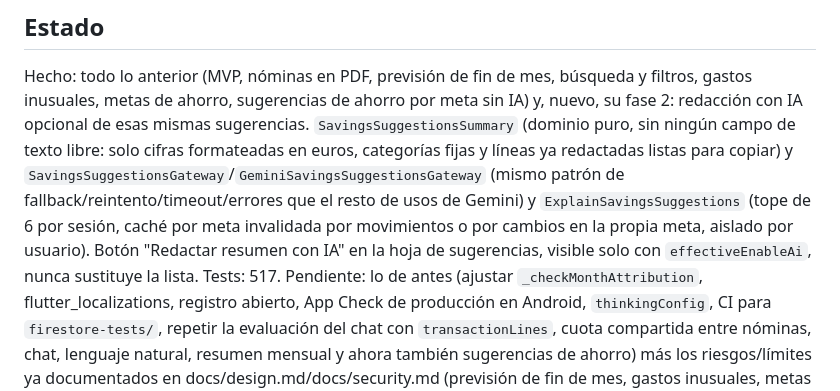
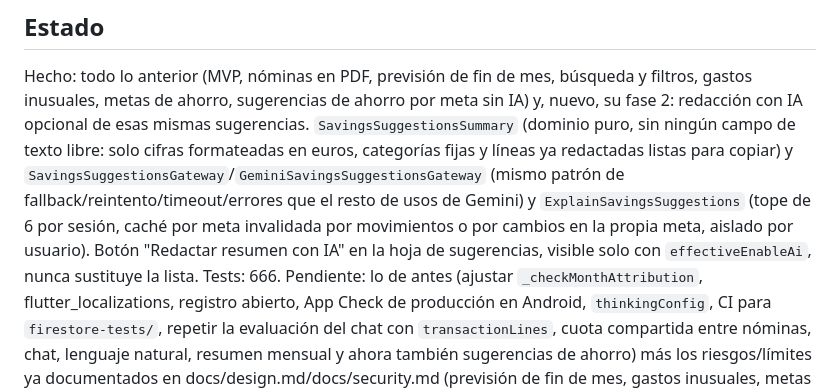
Before and after one commit to KillerGon01/accounting-saver, a Markdown page: CLAUDE.md, the part around the change. GitHub-like rendering.

```diff
--- a/CLAUDE.md
+++ b/CLAUDE.md
@@ -49,7 +49,7 @@ redactadas listas para copiar) y `SavingsSuggestionsGateway`/`GeminiSavingsSugge
 (mismo patrón de fallback/reintento/timeout/errores que el resto de usos de Gemini) y
 `ExplainSavingsSuggestions` (tope de 6 por sesión, caché por meta invalidada por movimientos o
 por cambios en la propia meta, aislado por usuario). Botón "Redactar resumen con IA" en la hoja
-de sugerencias, visible solo con `effectiveEnableAi`, nunca sustituye la lista. Tests: 517.
+de sugerencias, visible solo con `effectiveEnableAi`, nunca sustituye la lista. Tests: 666.
 Pendiente: lo de antes (ajustar `_checkMonthAttribution`, flutter_localizations, registro
 abierto, App Check de producción en Android, `thinkingConfig`, CI para `firestore-tests/`,
 repetir la evaluación del chat con `transactionLines`, cuota compartida entre nóminas, chat,
```
Also changed, not shown: README.md (+26 -6 lines), docs/testing.md (+1 -1 lines).
